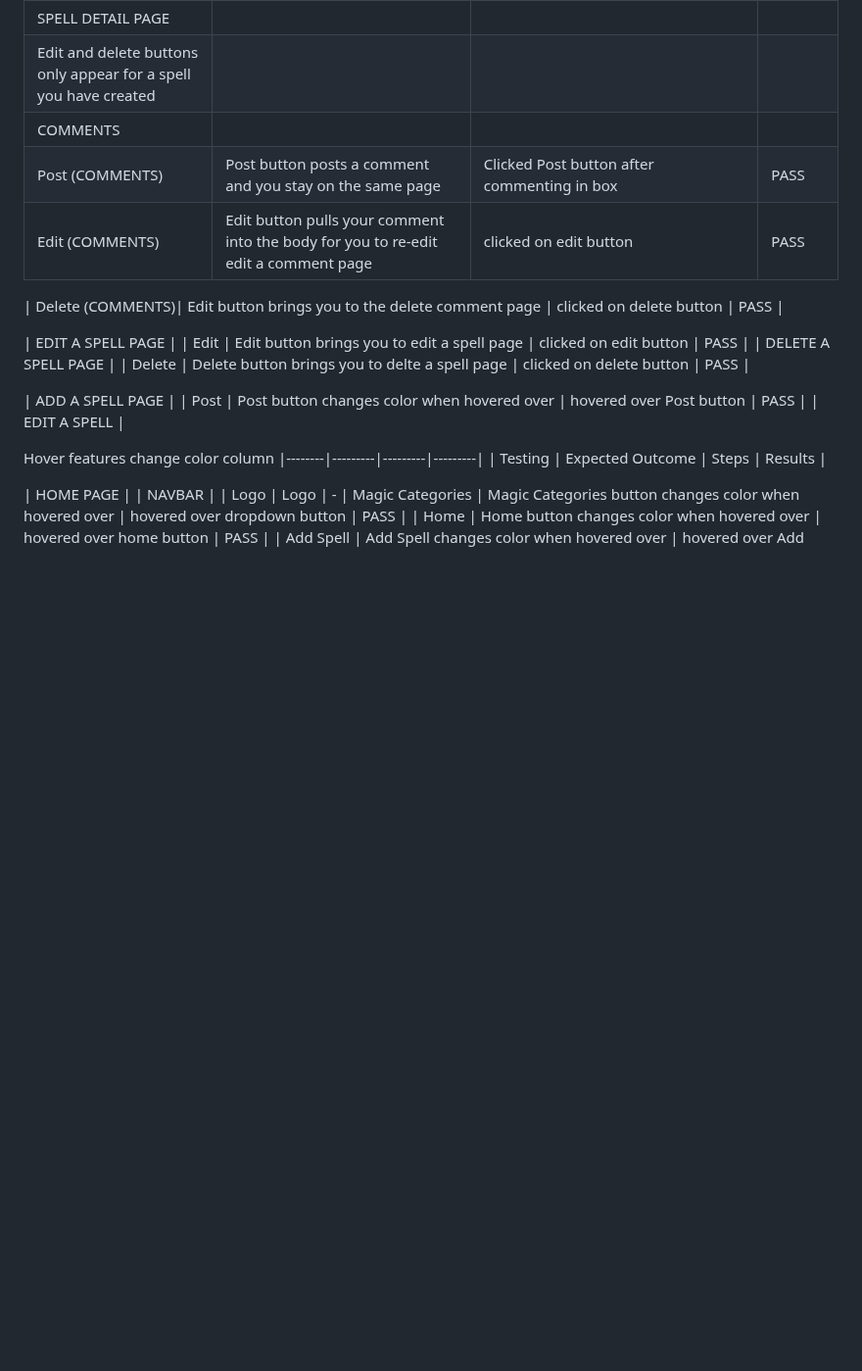
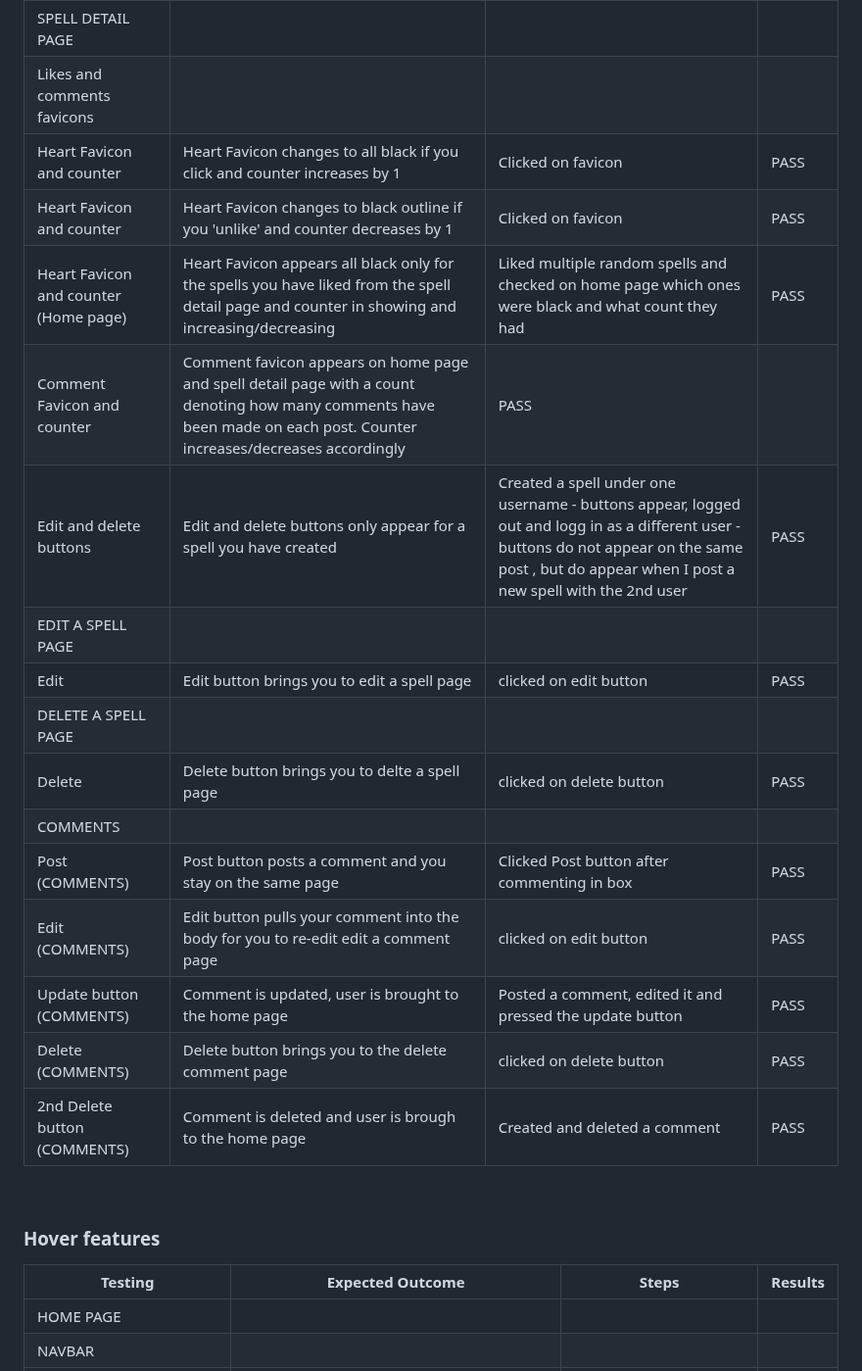
Before and after one commit to rachel-o-donnell/the-witchs-cauldron, a Markdown page: docs/features/testing.md, the part around one of its changes. Shown at 98% size. Rendered like a GitHub page; blank space fills up the shorter version.

```diff
--- a/docs/features/testing.md
+++ b/docs/features/testing.md
@@ -34,27 +26,28 @@ Manual tests were applied as I was building features to ensure all features adde
 | ADD A SPELL PAGE |
 | Post | Clicking the post button on a valid form publishes the spell to the home page | Clicked the Post button on a valid form | PASS |
 | SPELL DETAIL PAGE |
-| Edit and delete buttons only appear for a spell you have created |
-|COMMENTS |
-| Post (COMMENTS)| Post button posts a comment and you stay on the same page | Clicked Post button after commenting in box | PASS |
-| Edit (COMMENTS)| Edit button pulls your comment into the body for you to re-edit edit a comment page | clicked on edit button | PASS |
-
-| Delete (COMMENTS)|  Edit button brings you to the delete comment page  | clicked on delete button | PASS |
-
+| Likes and comments favicons |
+| Heart Favicon and counter | Heart Favicon changes to all black if you click and counter increases by 1 | Clicked on favicon | PASS |
+| Heart Favicon and counter | Heart Favicon changes to black outline if you 'unlike' and counter decreases by 1 | Clicked on favicon | PASS |
+| Heart Favicon and counter (Home page) | Heart Favicon appears all black only for the spells you have liked from the spell detail page and counter in showing and increasing/decreasing | Liked multiple random spells and checked on home page which ones were black and what count they had  | PASS |
+| Comment Favicon and counter | Comment favicon appears on home page and spell detail page with a count denoting how many comments have been made on each post. Counter increases/decreases accordingly | PASS |
+| Edit and delete buttons | Edit and delete buttons only appear for a spell you have created |  Created a spell under one username - buttons appear, logged out and logg in as a different user - buttons do not appear on the same post , but do appear when I post a new spell with the 2nd user | PASS |
 | EDIT A SPELL PAGE |
 | Edit | Edit button brings you to edit a spell page | clicked on edit button | PASS |
 | DELETE A SPELL PAGE |
 | Delete | Delete button brings you to delte a spell page | clicked on delete button | PASS |
+|COMMENTS |
+| Post (COMMENTS)| Post button posts a comment and you stay on the same page | Clicked Post button after commenting in box | PASS |
+| Edit (COMMENTS)| Edit button pulls your comment into the body for you to re-edit edit a comment page | clicked on edit button | PASS |
+| Update button (COMMENTS) | Comment is updated, user is brought to the home page | Posted a comment, edited it and pressed the update button | PASS |
+| Delete (COMMENTS)|  Delete button brings you to the delete comment page  | clicked on delete button | PASS |
+| 2nd Delete button (COMMENTS) | Comment is deleted and user is brough to the home page | Created and deleted a comment | PASS |
 
-| ADD A SPELL PAGE |
-| Post | Post button changes color when hovered over | hovered over Post button | PASS |
-| EDIT A SPELL |
+&nbsp;
 
-
-Hover features change color column
+### Hover features
+| Testing | Expected Outcome | Steps | Results |
 |--------|---------|---------|---------|
-| Testing | Expected Outcome | Steps | Results |
-
 | HOME PAGE |
 | NAVBAR |
 | Logo | Logo | -
```
Also changed, not shown: other parts of docs/features/testing.md (+88 -18 lines).
